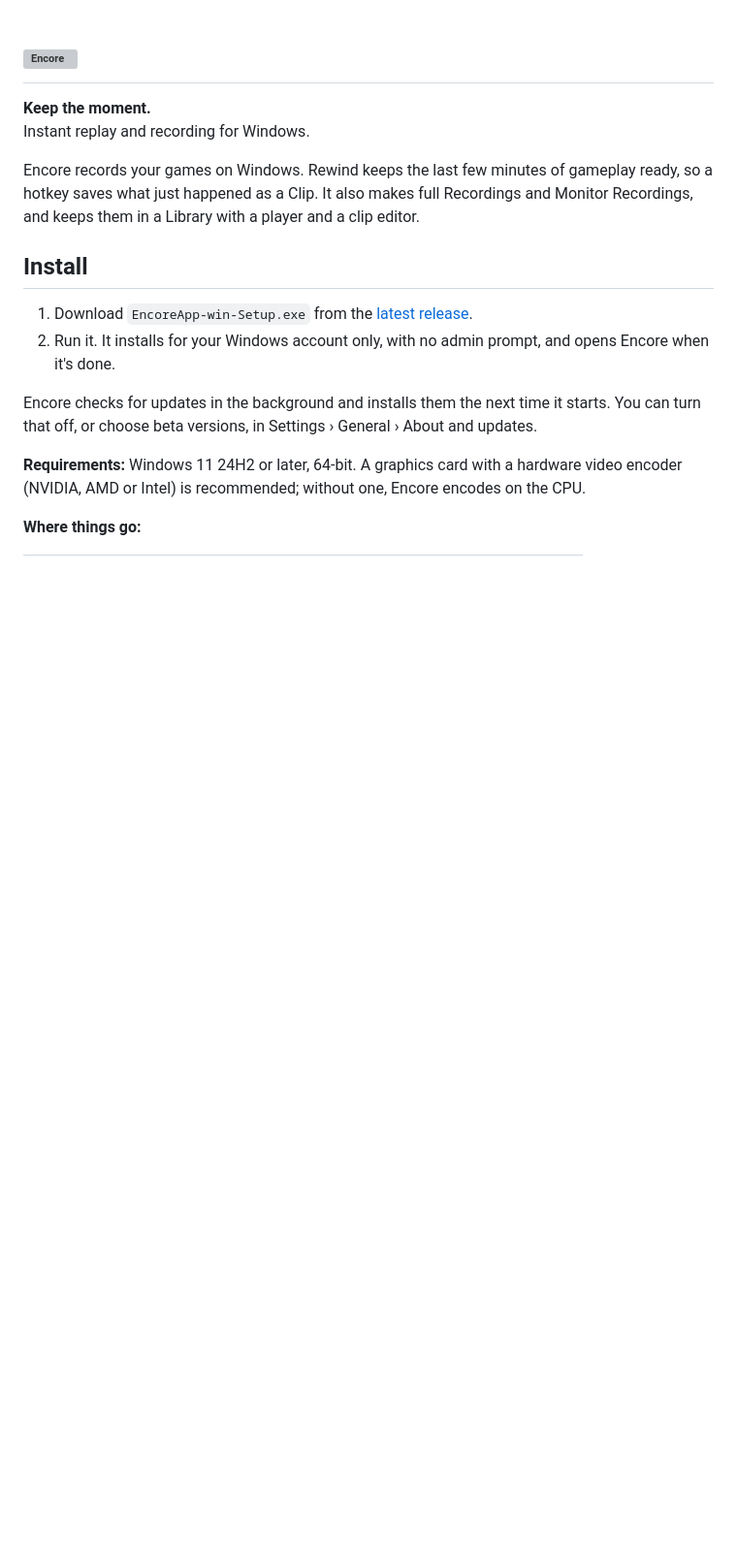
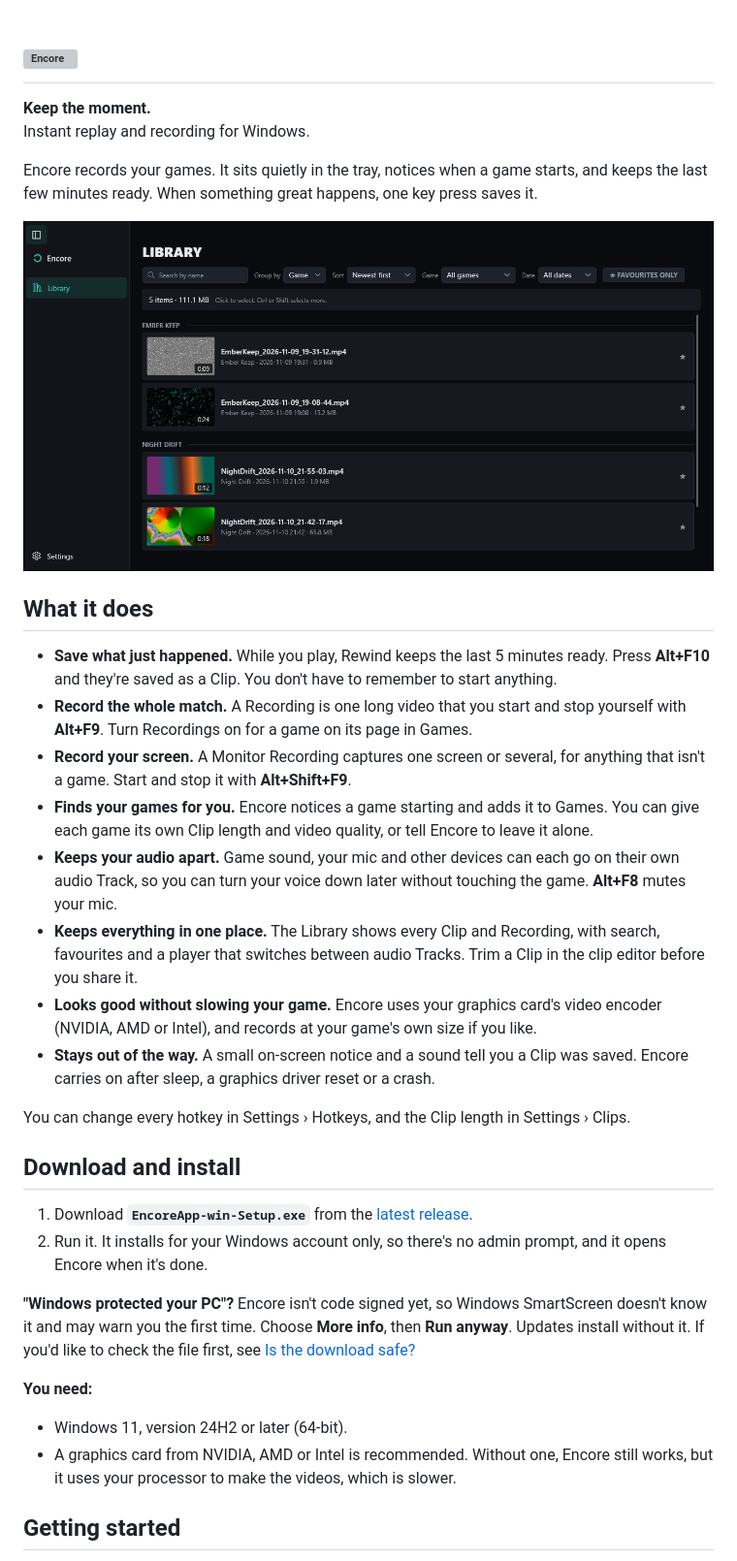
Before and after one commit to BI00dsh0t/Encore, a Markdown page: README.md, the part around one of its changes. Shown at 97% size. Drawn GitHub-style; pictures changed too: docs/images/library.png (added); blank space fills up the shorter version; grey boxes are pictures that could not be loaded.

```diff
--- a/README.md
+++ b/README.md
@@ -8,15 +8,34 @@
 **Keep the moment.**<br>
 Instant replay and recording for Windows.
 
-Encore records your games on Windows. Rewind keeps the last few minutes of gameplay ready, so a hotkey saves what just happened as a Clip. It also makes full Recordings and Monitor Recordings, and keeps them in a Library with a player and a clip editor.
+Encore records your games. It sits quietly in the tray, notices when a game starts, and keeps the last few minutes ready. When something great happens, one key press saves it.
 
-## Install
+![The Encore Library, with a few saved Clips](docs/images/library.png)
 
-1. Download `EncoreApp-win-Setup.exe` from the [latest release](https://github.com/BI00dsh0t/Encore/releases/latest).
-2. Run it. It installs for your Windows account only, with no admin prompt, and opens Encore when it's done.
+## What it does
 
-Encore checks for updates in the background and installs them the next time it starts. You can turn that off, or choose beta versions, in Settings › General › About and updates.
+- **Save what just happened.** While you play, Rewind keeps the last 5 minutes ready. Press **Alt+F10** and they're saved as a Clip. You don't have to remember to start anything.
+- **Record the whole match.** A Recording is one long video that you start and stop yourself with **Alt+F9**. Turn Recordings on for a game on its page in Games.
+- **Record your screen.** A Monitor Recording captures one screen or several, for anything that isn't a game. Start and stop it with **Alt+Shift+F9**.
+- **Finds your games for you.** Encore notices a game starting and adds it to Games. You can give each game its own Clip length and video quality, or tell Encore to leave it alone.
+- **Keeps your audio apart.** Game sound, your mic and other devices can each go on their own audio Track, so you can turn your voice down later without touching the game. **Alt+F8** mutes your mic.
+- **Keeps everything in one place.** The Library shows every Clip and Recording, with search, favourites and a player that switches between audio Tracks. Trim a Clip in the clip editor before you share it.
+- **Looks good without slowing your game.** Encore uses your graphics card's video encoder (NVIDIA, AMD or Intel), and records at your game's own size if you like.
+- **Stays out of the way.** A small on-screen notice and a sound tell you a Clip was saved. Encore carries on after sleep, a graphics driver reset or a crash.
 
-**Requirements:** Windows 11 24H2 or later, 64-bit. A graphics card with a hardware video encoder (NVIDIA, AMD or Intel) is recommended; without one, Encore encodes on the CPU.
+You can change every hotkey in Settings › Hotkeys, and the Clip length in Settings › Clips.
 
-**Where things go:**
+## Download and install
+
+1. Download **`EncoreApp-win-Setup.exe`** from the [latest release](https://github.com/BI00dsh0t/Encore/releases/latest).
+2. Run it. It installs for your Windows account only, so there's no admin prompt, and it opens Encore when it's done.
+
+**"Windows protected your PC"?** Encore isn't code signed yet, so Windows SmartScreen doesn't know it and may warn you the first time. Choose **More info**, then **Run anyway**. Updates install without it. If you'd like to check the file first, see [Is the download safe?](#is-the-download-safe)
+
+**You need:**
+
+- Windows 11, version 24H2 or later (64-bit).
+- A graphics card from NVIDIA, AMD or Intel is recommended. Without one, Encore still works, but it uses your processor to make the videos, which is slower.
+
+## Getting started
+
```
Also changed, not shown: other parts of README.md (+76 -29 lines), CONTRIBUTING.md (added, +49 -0 lines), docs/images/settings.png (added).
